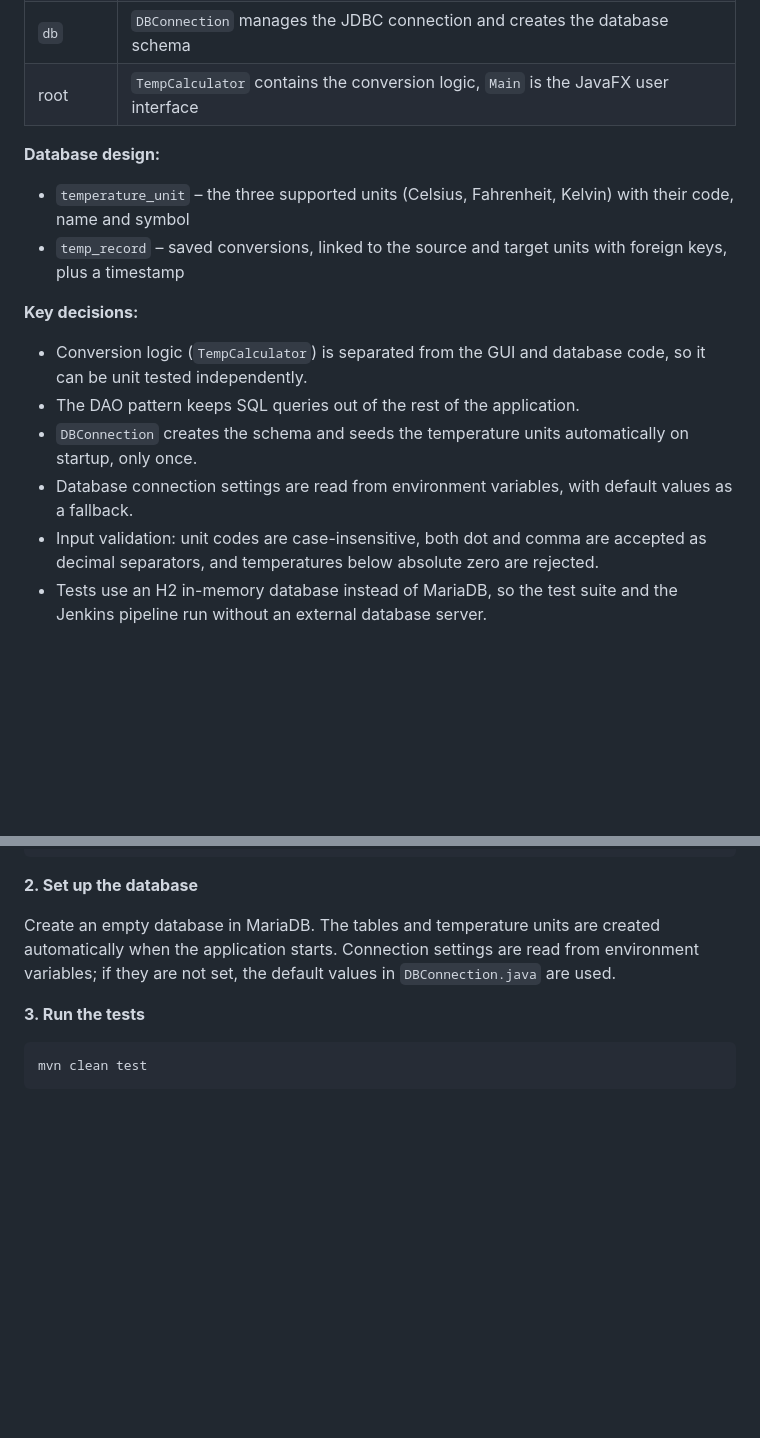
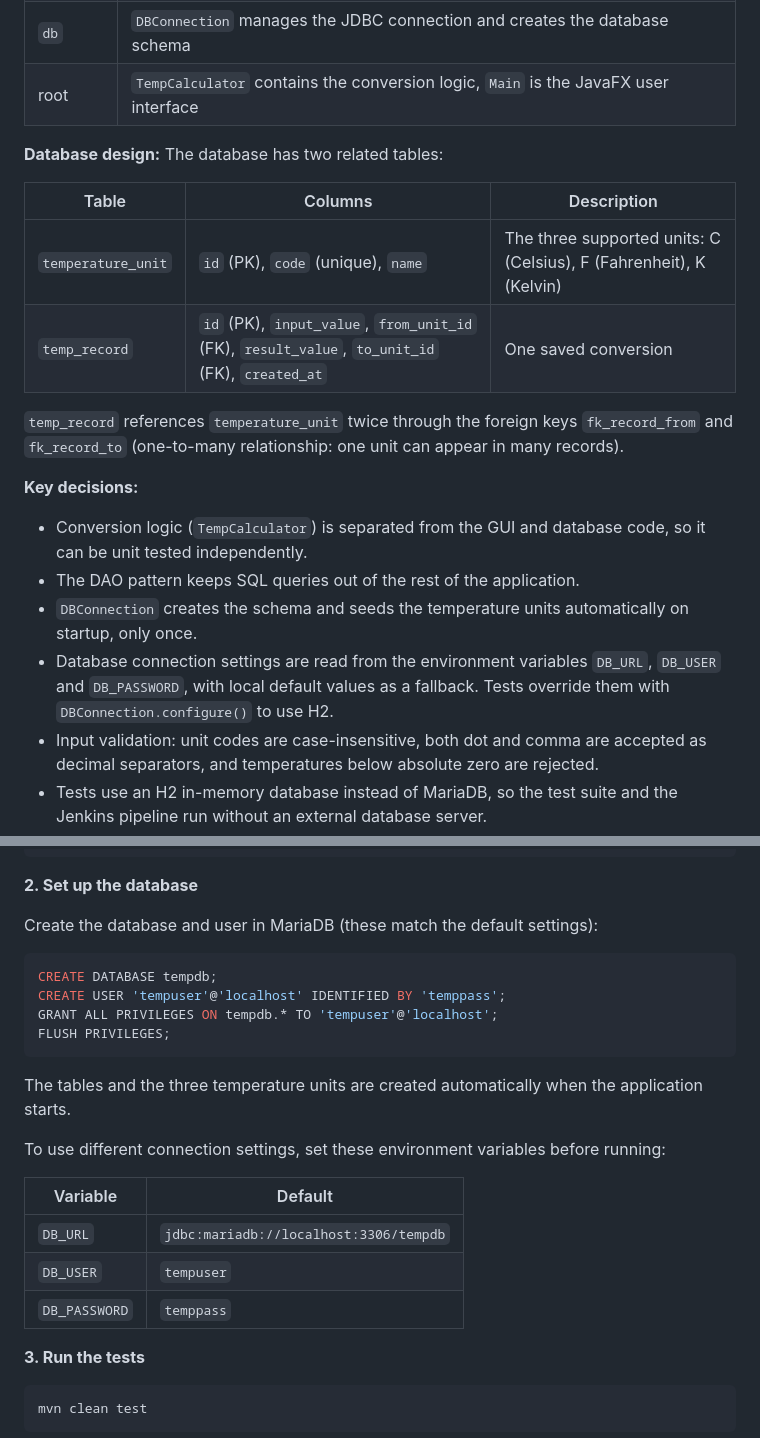
Before and after one commit to Anzuniks/OTP1_inclass1_assignment_AndersNuri, a Markdown page: README.md, 2 parts joined by grey strips. Rendered like a GitHub page; blank space fills up the shorter version.

````diff
--- a/README.md
+++ b/README.md
@@ -40,14 +40,20 @@ The application follows a **layered architecture**, with each layer in its own p
 | root | `TempCalculator` contains the conversion logic, `Main` is the JavaFX user interface |
 
 **Database design:**
-- `temperature_unit` – the three supported units (Celsius, Fahrenheit, Kelvin) with their code, name and symbol
-- `temp_record` – saved conversions, linked to the source and target units with foreign keys, plus a timestamp
+The database has two related tables:
+
+| Table | Columns | Description |
+|-------|---------|-------------|
+| `temperature_unit` | `id` (PK), `code` (unique), `name` | The three supported units: C (Celsius), F (Fahrenheit), K (Kelvin) |
+| `temp_record` | `id` (PK), `input_value`, `from_unit_id` (FK), `result_value`, `to_unit_id` (FK), `created_at` | One saved conversion |
+
+`temp_record` references `temperature_unit` twice through the foreign keys `fk_record_from` and `fk_record_to` (one-to-many relationship: one unit can appear in many records).
 
 **Key decisions:**
 - Conversion logic (`TempCalculator`) is separated from the GUI and database code, so it can be unit tested independently.
 - The DAO pattern keeps SQL queries out of the rest of the application.
 - `DBConnection` creates the schema and seeds the temperature units automatically on startup, only once.
-- Database connection settings are read from environment variables, with default values as a fallback.
+- Database connection settings are read from the environment variables `DB_URL`, `DB_USER` and `DB_PASSWORD`, with local default values as a fallback. Tests override them with `DBConnection.configure()` to use H2.
 - Input validation: unit codes are case-insensitive, both dot and comma are accepted as decimal separators, and temperatures below absolute zero are rejected.
 - Tests use an H2 in-memory database instead of MariaDB, so the test suite and the Jenkins pipeline run without an external database server.
 - A Jenkins pipeline automatically builds the project, runs all tests and generates a JaCoCo coverage report.
@@ -92,7 +98,24 @@ cd OTP1_inclass1_assignment_AndersNuri
 
 **2. Set up the database**
 
-Create an empty database in MariaDB. The tables and temperature units are created automatically when the application starts. Connection settings are read from environment variables; if they are not set, the default values in `DBConnection.java` are used.
+Create the database and user in MariaDB (these match the default settings):
+
+```sql
+CREATE DATABASE tempdb;
+CREATE USER 'tempuser'@'localhost' IDENTIFIED BY 'temppass';
+GRANT ALL PRIVILEGES ON tempdb.* TO 'tempuser'@'localhost';
+FLUSH PRIVILEGES;
+```
+
+The tables and the three temperature units are created automatically when the application starts.
+
+To use different connection settings, set these environment variables before running:
+
+| Variable | Default |
+|----------|---------|
+| `DB_URL` | `jdbc:mariadb://localhost:3306/tempdb` |
+| `DB_USER` | `tempuser` |
+| `DB_PASSWORD` | `temppass` |
 
 **3. Run the tests**
 ```bash
````
